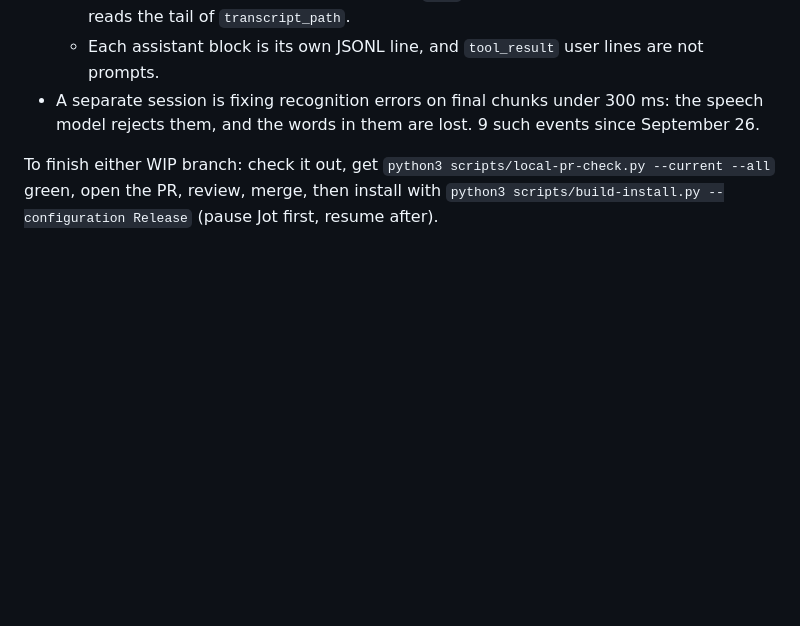
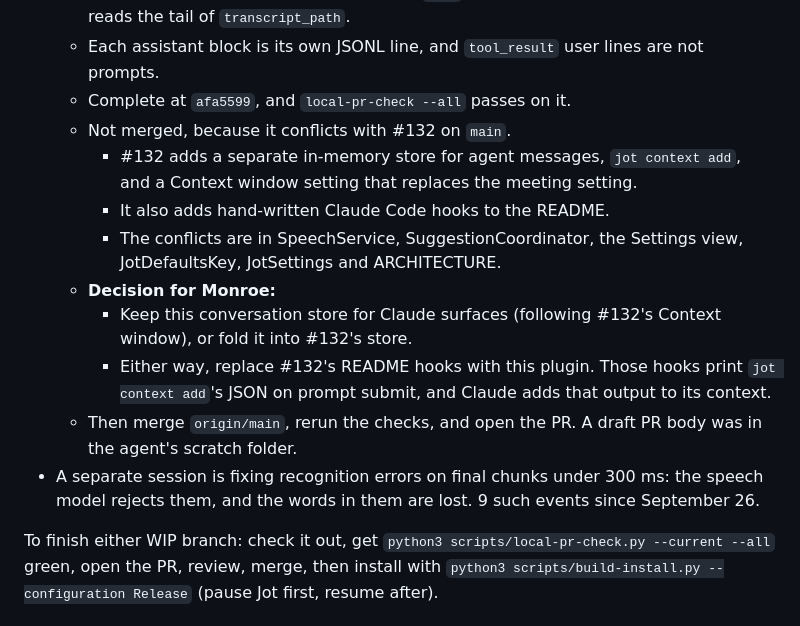
Before and after one commit to StoneHub/jot, a Markdown page: docs/local-tasks/2026-09-27-checkpoint.md, the part around the change. GitHub-like rendering; blank space fills up the shorter version.

Commit message:
Note the plugin branch's state and its overlap with #132
Co-Authored-By: Claude Opus 5.5 <noreply@anthropic.com>

```diff
--- a/docs/local-tasks/2026-09-27-checkpoint.md
+++ b/docs/local-tasks/2026-09-27-checkpoint.md
@@ -29,6 +29,15 @@ Where the September 27 Mac session stopped. Usage ran out mid-work; nothing is l
   - Jot keeps the conversation in memory only and uses it as a suggestion source in Claude.
   - Hooks must print nothing and exit 0. The `Stop` input has no reply text, so the CLI reads the tail of `transcript_path`.
   - Each assistant block is its own JSONL line, and `tool_result` user lines are not prompts.
+  - Complete at `afa5599`, and `local-pr-check --all` passes on it.
+  - Not merged, because it conflicts with #132 on `main`.
+    - #132 adds a separate in-memory store for agent messages, `jot context add`, and a Context window setting that replaces the meeting setting.
+    - It also adds hand-written Claude Code hooks to the README.
+    - The conflicts are in SpeechService, SuggestionCoordinator, the Settings view, JotDefaultsKey, JotSettings and ARCHITECTURE.
+  - **Decision for Monroe:**
+    - Keep this conversation store for Claude surfaces (following #132's Context window), or fold it into #132's store.
+    - Either way, replace #132's README hooks with this plugin. Those hooks print `jot context add`'s JSON on prompt submit, and Claude adds that output to its context.
+  - Then merge `origin/main`, rerun the checks, and open the PR. A draft PR body was in the agent's scratch folder.
 - A separate session is fixing recognition errors on final chunks under 300 ms: the speech model rejects them, and the words in them are lost. 9 such events since September 26.
 
 To finish either WIP branch: check it out, get `python3 scripts/local-pr-check.py --current --all` green, open the PR, review, merge, then install with `python3 scripts/build-install.py --configuration Release` (pause Jot first, resume after).
```
